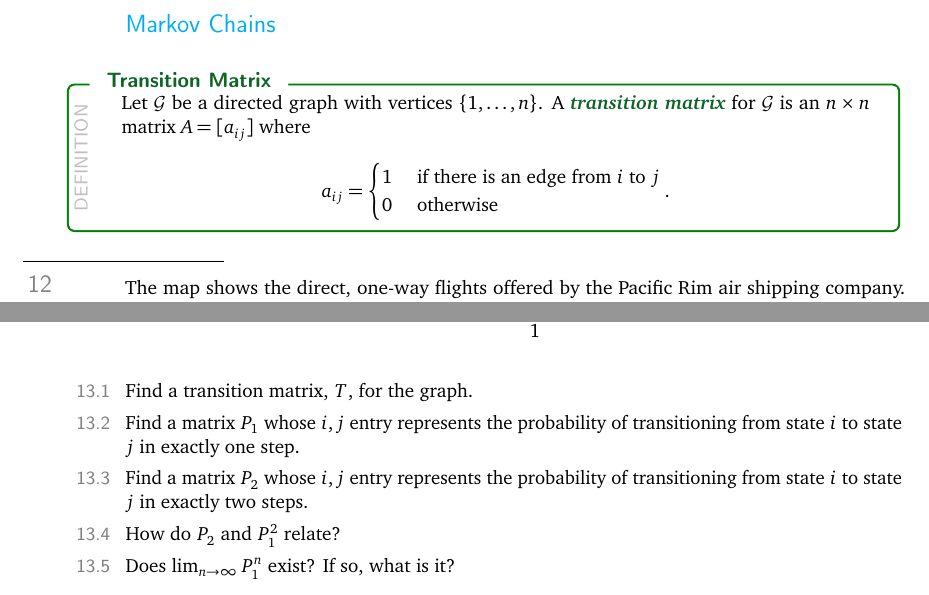
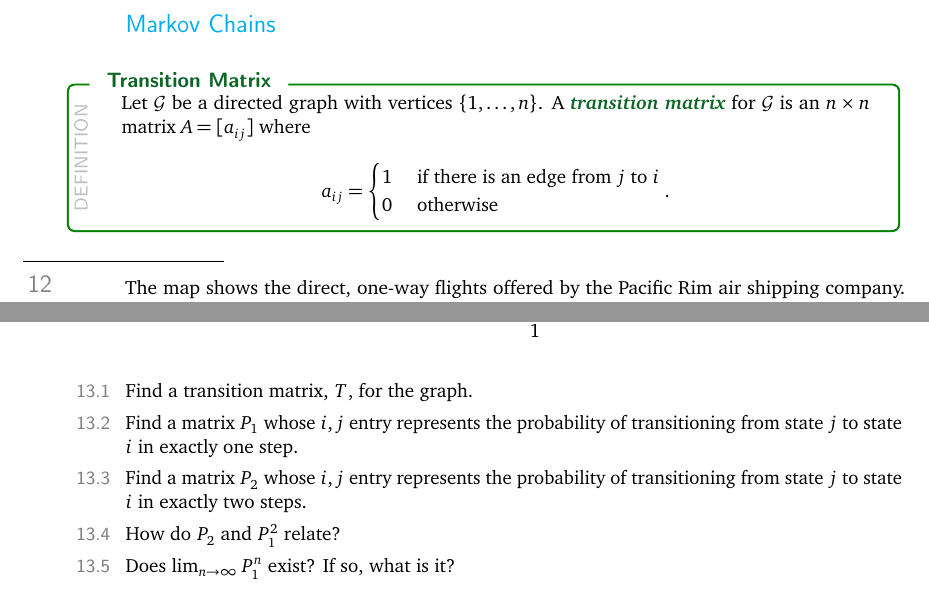
Before and after one commit to siefkenj/2020-MAT-335-webpage, a LaTeX document (notes/dynamics.tex): two parts of pages 10 and 11 of 17, joined at a grey line, cut so that both start at the same text. Compiled offline with pdfLaTeX.

Commit message:
Switched indices

```diff
--- a/notes/dynamics.tex
+++ b/notes/dynamics.tex
@@ -611,7 +611,7 @@ copyright.
 		A \emph{transition matrix} for $\mathcal G$ is an $n\times n$ matrix $A=[a_{ij}]$ where
 		\[
 			a_{ij} = \begin{cases}
-				1 &\text{ if there is an edge from $i$ to $j$}\\
+				1 &\text{ if there is an edge from $j$ to $i$}\\
 				0 &\text{ otherwise}
 			\end{cases}.
 		\]
@@ -676,9 +676,9 @@ copyright.
 	\begin{parts}
 		\item Find a transition matrix, $T$, for the graph.
 		\item Find a matrix $P_1$ whose $i,j$ entry represents the probability
-			of transitioning from state $i$ to state $j$ in exactly one step.
+			of transitioning from state $j$ to state $i$ in exactly one step.
 		\item Find a matrix $P_2$ whose $i,j$ entry represents the probability
-			of transitioning from state $i$ to state $j$ in exactly two steps.
+			of transitioning from state $j$ to state $i$ in exactly two steps.
 		\item How do $P_2$ and $P_1^2$ relate?
 		\item Does $\lim_{n\to\infty} P_1^n$ exist? If so, what is it?
 	\end{parts}
```
Also changed, not shown: notes/dynamics.pdf.
